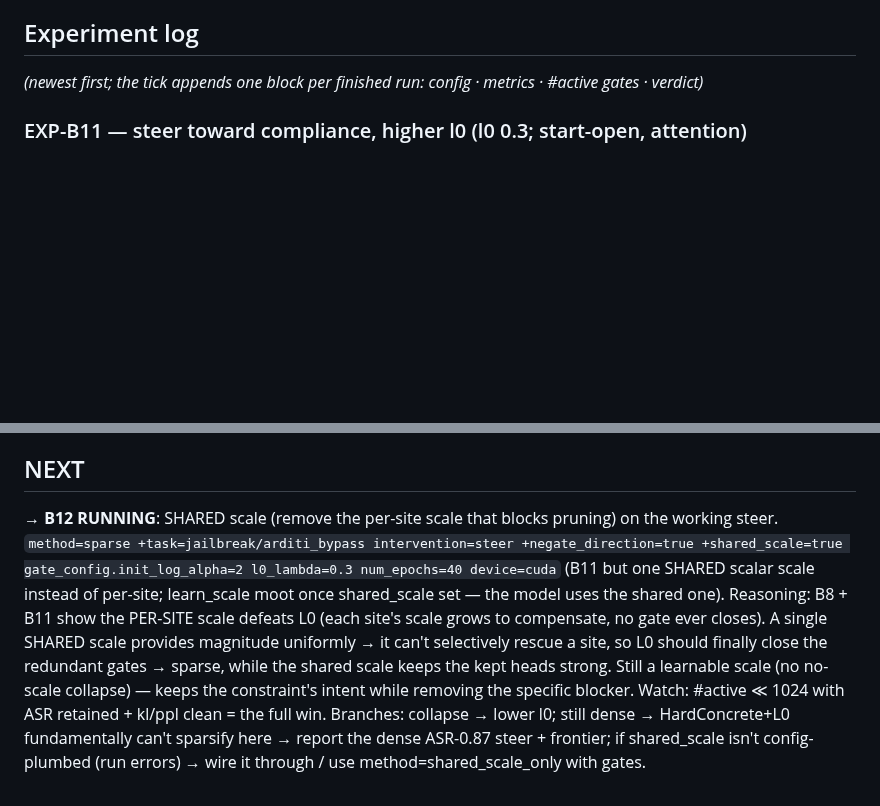
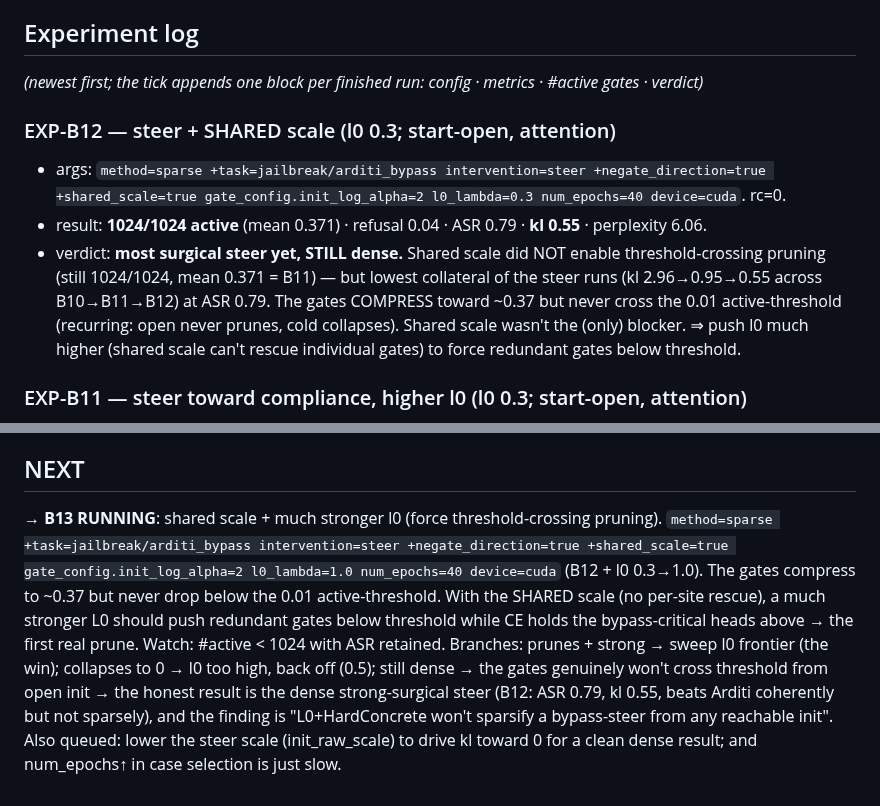
Before and after one commit to jamie-stephenson/sparse-steer, a Markdown page: STATUS.md, 2 parts joined by grey strips. Drawn GitHub-style; blank space fills up the shorter version.

Commit message:
exp-b12: shared scale most surgical (kl 0.55) but still dense; launch b13 (l0=1.0 force pruning)

```diff
--- a/STATUS.md
+++ b/STATUS.md
@@ -37,6 +37,15 @@ with "Could not override 'task'. No match in the defaults list."
 
 ## Experiment log
 *(newest first; the tick appends one block per finished run: config · metrics · #active gates · verdict)*
+
+### EXP-B12 — steer + SHARED scale (l0 0.3; start-open, attention)
+- args: `method=sparse +task=jailbreak/arditi_bypass intervention=steer +negate_direction=true +shared_scale=true gate_config.init_log_alpha=2 l0_lambda=0.3 num_epochs=40 device=cuda`. rc=0.
+- result: **1024/1024 active** (mean 0.371) · refusal 0.04 · ASR 0.79 · **kl 0.55** · perplexity 6.06.
+- verdict: **most surgical steer yet, STILL dense.** Shared scale did NOT enable threshold-crossing pruning
+  (still 1024/1024, mean 0.371 = B11) — but lowest collateral of the steer runs (kl 2.96→0.95→0.55 across
+  B10→B11→B12) at ASR 0.79. The gates COMPRESS toward ~0.37 but never cross the 0.01 active-threshold (recurring:
+  open never prunes, cold collapses). Shared scale wasn't the (only) blocker. ⇒ push l0 much higher (shared scale
+  can't rescue individual gates) to force redundant gates below threshold.
 
 ### EXP-B11 — steer toward compliance, higher l0 (l0 0.3; start-open, attention)
 - args: `method=sparse +task=jailbreak/arditi_bypass intervention=steer +negate_direction=true gate_config.init_log_alpha=2 l0_lambda=0.3 num_epochs=40 device=cuda`. rc=0.
@@ -170,13 +179,13 @@ with "Could not override 'task'. No match in the defaults list."
 - B7 (data): vary the harmful extraction mix (advbench-only vs +malicious_instruct +tdc2023).
 
 ## NEXT
-→ **B12 RUNNING**: SHARED scale (remove the per-site scale that blocks pruning) on the working steer.
-`method=sparse +task=jailbreak/arditi_bypass intervention=steer +negate_direction=true +shared_scale=true gate_config.init_log_alpha=2 l0_lambda=0.3 num_epochs=40 device=cuda`
-(B11 but one SHARED scalar scale instead of per-site; learn_scale moot once shared_scale set — the model uses
-the shared one). Reasoning: B8 + B11 show the PER-SITE scale defeats L0 (each site's scale grows to compensate,
-no gate ever closes). A single SHARED scale provides magnitude uniformly → it can't selectively rescue a site,
-so L0 should finally close the redundant gates → sparse, while the shared scale keeps the kept heads strong.
-Still a learnable scale (no no-scale collapse) — keeps the constraint's intent while removing the specific
-blocker. Watch: #active ≪ 1024 with ASR retained + kl/ppl clean = the full win. Branches: collapse → lower l0;
-still dense → HardConcrete+L0 fundamentally can't sparsify here → report the dense ASR-0.87 steer + frontier; if
-shared_scale isn't config-plumbed (run errors) → wire it through / use method=shared_scale_only with gates.
+→ **B13 RUNNING**: shared scale + much stronger l0 (force threshold-crossing pruning).
+`method=sparse +task=jailbreak/arditi_bypass intervention=steer +negate_direction=true +shared_scale=true gate_config.init_log_alpha=2 l0_lambda=1.0 num_epochs=40 device=cuda`
+(B12 + l0 0.3→1.0). The gates compress to ~0.37 but never drop below the 0.01 active-threshold. With the SHARED
+scale (no per-site rescue), a much stronger L0 should push redundant gates below threshold while CE holds the
+bypass-critical heads above → the first real prune. Watch: #active < 1024 with ASR retained. Branches: prunes +
+strong → sweep l0 frontier (the win); collapses to 0 → l0 too high, back off (0.5); still dense → the gates
+genuinely won't cross threshold from open init → the honest result is the dense strong-surgical steer
+(B12: ASR 0.79, kl 0.55, beats Arditi coherently but not sparsely), and the finding is "L0+HardConcrete won't
+sparsify a bypass-steer from any reachable init". Also queued: lower the steer scale (init_raw_scale) to drive kl
+toward 0 for a clean dense result; and num_epochs↑ in case selection is just slow.
```
